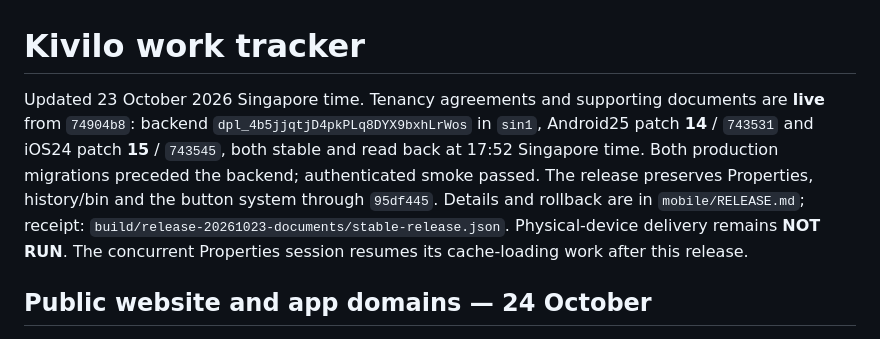
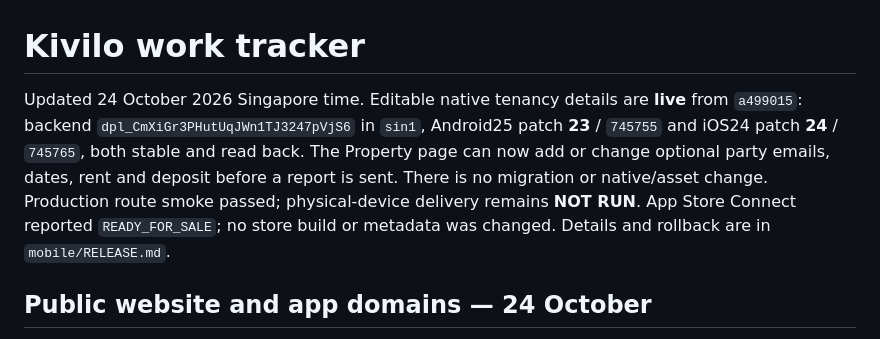
Before and after one commit to chew-yuxi/kivilo, a Markdown page: plans/work-status.md, the part around the change. Rendered like a GitHub page.

```diff
--- a/plans/work-status.md
+++ b/plans/work-status.md
@@ -1,13 +1,13 @@
 # Kivilo work tracker
 
-Updated 23 October 2026 Singapore time. Tenancy agreements and supporting documents are
-**live** from `74904b8`: backend `dpl_4b5jjqtjD4pkPLq8DYX9bxhLrWos` in `sin1`, Android25
-patch **14** / `743531` and iOS24 patch **15** / `743545`, both stable and read back at
-17:52 Singapore time. Both production migrations preceded the backend; authenticated
-smoke passed. The release preserves Properties, history/bin and the button system through
-`95df445`. Details and rollback are in `mobile/RELEASE.md`; receipt:
-`build/release-20261023-documents/stable-release.json`. Physical-device delivery remains
-**NOT RUN**. The concurrent Properties session resumes its cache-loading work after this release.
+Updated 24 October 2026 Singapore time. Editable native tenancy details are **live** from
+`a499015`: backend `dpl_CmXiGr3PHutUqJWn1TJ3247pVjS6` in `sin1`, Android25 patch **23** /
+`745755` and iOS24 patch **24** / `745765`, both stable and read back. The Property page
+can now add or change optional party emails, dates, rent and deposit before a report is
+sent. There is no migration or native/asset change. Production route smoke passed;
+physical-device delivery remains **NOT RUN**. App Store Connect reported
+`READY_FOR_SALE`; no store build or metadata was changed. Details and rollback are in
+`mobile/RELEASE.md`.
 
 ## Public website and app domains — 24 October
 
```
Also changed, not shown: AGENTS.md (+0 -18 lines), mobile/RELEASE.md (+34 -6 lines).
